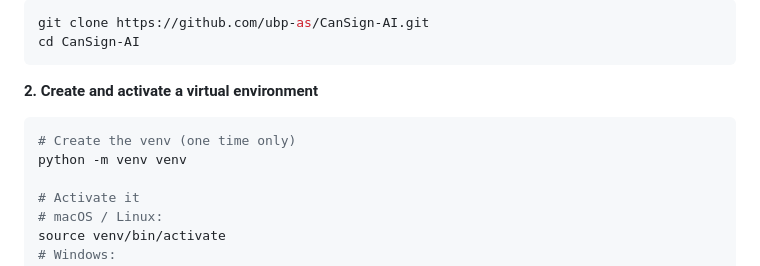
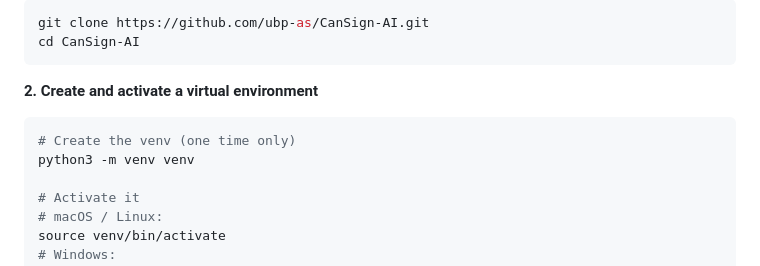
Before and after one commit to ubp-as/CanSign-AI, a Markdown page: README.md, the part around the change. GitHub-like rendering.

````diff
--- a/README.md
+++ b/README.md
@@ -40,7 +40,7 @@ cd CanSign-AI
 **2. Create and activate a virtual environment**
 ```bash
 # Create the venv (one time only)
-python -m venv venv
+python3 -m venv venv
 
 # Activate it
 # macOS / Linux:
````
